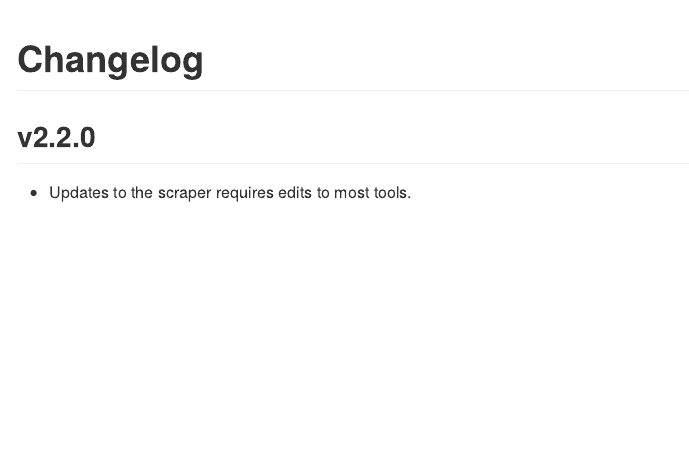
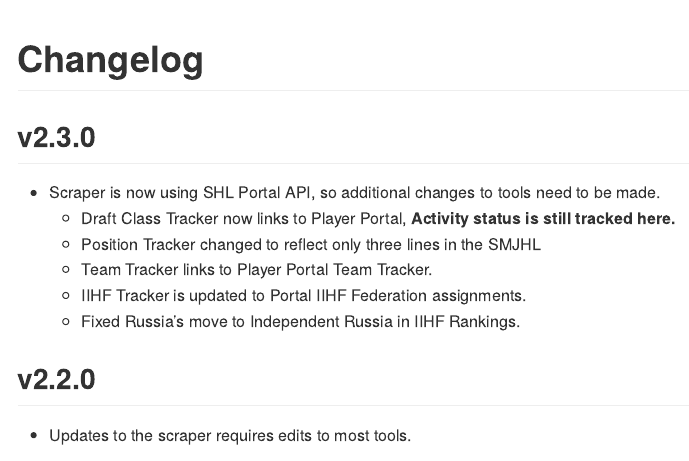
Before and after one commit to canadice/shl, an R Markdown document (SHL-Analytics/app-documents/mdChangelog.Rmd): the page in a window 1100 px wide, from its top. The pictures show the output file SHL-Analytics/app-documents/mdChangelog.md that the author committed with the source, drawn offline in the style of GitHub.

Commit message:
2.3.0 update

````diff
--- a/SHL-Analytics/app-documents/mdChangelog.Rmd
+++ b/SHL-Analytics/app-documents/mdChangelog.Rmd
@@ -10,6 +10,15 @@
 ```
 
 # Changelog
+
+## v2.3.0
+- Scraper is now using SHL Portal API, so additional changes to tools need to be made.
+    - Draft Class Tracker now links to Player Portal, **Activity status is still tracked here.**
+    - Position Tracker changed to reflect only three lines in the SMJHL
+    - Team Tracker links to Player Portal Team Tracker.
+    - IIHF Tracker is updated to Portal IIHF Federation assignments.
+    - Fixed Russia's move to Independent Russia in IIHF Rankings.
+
 
 ## v2.2.0
 - Updates to the scraper requires edits to most tools.
````
Also changed, not shown: SHL-Analytics/app-documents/mdExplanation.Rmd (+4 -4 lines), SHL-Analytics/app.R (+3 -2 lines), SHL-Analytics/app-documents/mdChangelog.md, SHL-Analytics/app-documents/mdExplanation.md.
